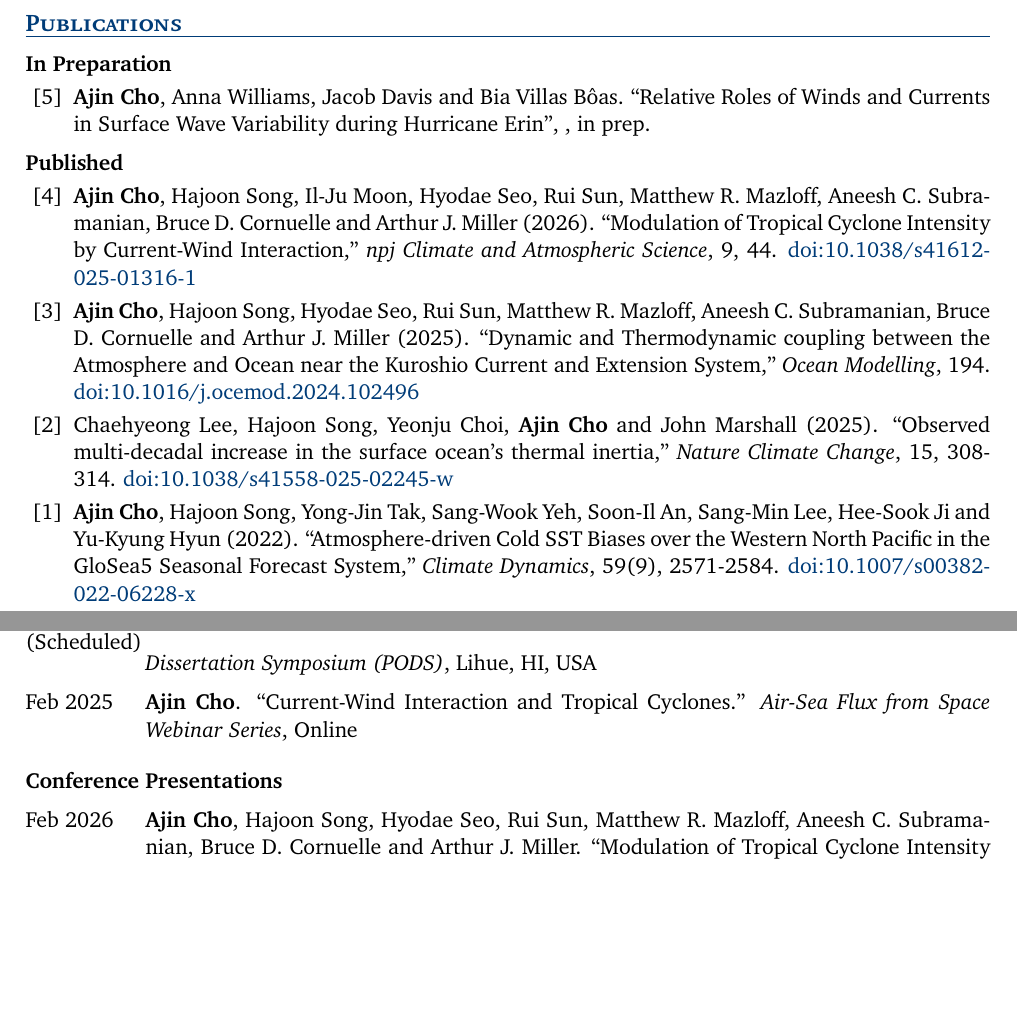
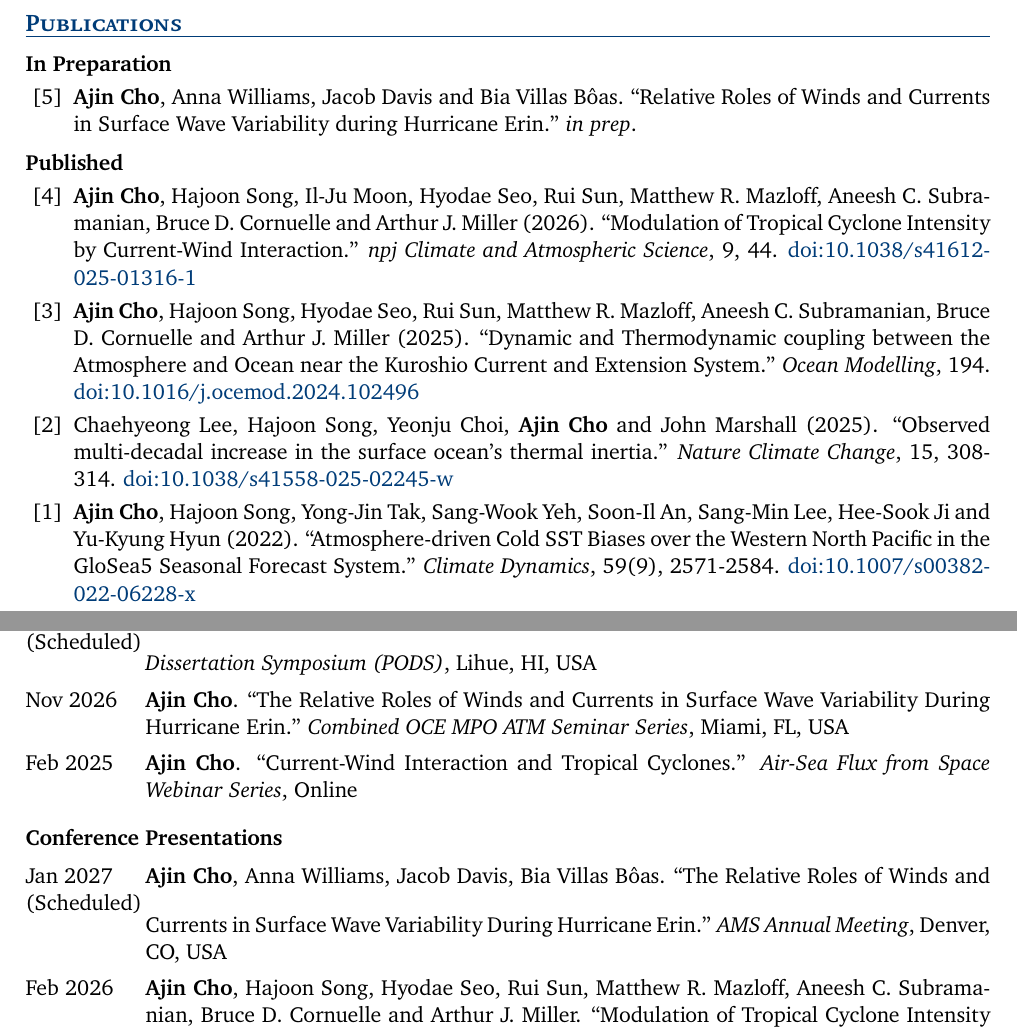
Before and after one commit to aj-cho/CV_AjinCho, a LaTeX CV (cv.tex): two parts of pages 1 and 2 of 3, joined at a grey line, cut so that both start at the same text, the shorter picture padded with empty space. Compiled offline with pdfLaTeX.

Commit message:
Update publication formatting and add recent talks and presentations

```diff
--- a/cv.tex
+++ b/cv.tex
@@ -127,26 +127,25 @@ My research focuses on the air-sea interaction under extreme conditions
 \subsection*{In Preparation}
 \begin{publist}
   \item \me{Ajin Cho}, Anna Williams, Jacob Davis and Bia Villas Bôas.
-        ``Relative Roles of Winds and Currents in Surface Wave Variability during Hurricane Erin'',
-        , in prep.
+        ``Relative Roles of Winds and Currents in Surface Wave Variability during Hurricane Erin.'' \textit{in prep}.
 \end{publist}
 
 \subsection*{Published}
 \begin{publist}[resume]
   \item \me{Ajin Cho}, Hajoon Song, Il-Ju Moon, Hyodae Seo, Rui Sun, Matthew R. Mazloff, Aneesh C. Subramanian, Bruce D. Cornuelle and Arthur J. Miller (2026).
-        ``Modulation of Tropical Cyclone Intensity by Current-Wind Interaction,'' \textit{npj Climate and Atmospheric Science}, 9, 44.
+        ``Modulation of Tropical Cyclone Intensity by Current-Wind Interaction.'' \textit{npj Climate and Atmospheric Science}, 9, 44.
         \href{https://doi.org/10.1038/s41612-025-01316-1}{doi:10.1038/s41612-025-01316-1}
   \item \me{Ajin Cho}, Hajoon Song, Hyodae Seo, Rui Sun, Matthew R. Mazloff, Aneesh C. Subramanian, Bruce D. Cornuelle and Arthur J. Miller (2025).
         ``Dynamic and Thermodynamic coupling between the Atmosphere and Ocean near the Kuroshio Current and
-Extension System,'' \textit{Ocean Modelling}, 194.
+Extension System.'' \textit{Ocean Modelling}, 194.
         \href{https://doi.org/10.1016/j.ocemod.2024.102496}{doi:10.1016/j.ocemod.2024.102496}
   \item Chaehyeong Lee, Hajoon Song, Yeonju Choi, \me{Ajin Cho} and John Marshall (2025).
         ``Observed multi-decadal increase in the surface
-ocean’s thermal inertia,'' \textit{Nature Climate Change}, 15, 308-314.
+ocean’s thermal inertia.'' \textit{Nature Climate Change}, 15, 308-314.
         \href{https://doi.org/10.1038/s41558-025-02245-w}{doi:10.1038/s41558-025-02245-w}
     \item \me{Ajin Cho}, Hajoon Song, Yong-Jin Tak, Sang-Wook Yeh, Soon-Il An, Sang-Min Lee, Hee-Sook Ji and Yu-Kyung Hyun (2022).
         ``Atmosphere-driven
-Cold SST Biases over the Western North Pacific in the GloSea5 Seasonal Forecast System,'' \textit{Climate Dynamics}, 59(9), 2571-2584.
+Cold SST Biases over the Western North Pacific in the GloSea5 Seasonal Forecast System.'' \textit{Climate Dynamics}, 59(9), 2571-2584.
         \href{https://doi.org/10.1007/s00382-022-06228-x}{doi:10.1007/s00382-022-06228-x}
 \end{publist}
 
@@ -174,12 +173,17 @@ Cold SST Biases over the Western North Pacific in the GloSea5 Seasonal Forecast
 \begin{talklist}
   \talk{Physical Oceanography Dissertation Symposium (PODS)}{Lihue, HI, USA}{Dec 2026 (Scheduled)}
        {Impact of Sea Surface Currents on Air-Sea Interaction}{\me{Ajin Cho}}
+  \talk{Combined OCE MPO ATM Seminar Series}{Miami, FL, USA}{Nov 2026}
+       {The Relative Roles of Winds and Currents in Surface Wave Variability During Hurricane Erin}{\me{Ajin Cho}}
   \talk{Air-Sea Flux from Space Webinar Series}{Online}{Feb 2025}
        {Current-Wind Interaction and Tropical Cyclones}{\me{Ajin Cho}}
 \end{talklist}
 
 \subsection*{Conference Presentations}
 \begin{talklist}
+  \talk{AMS Annual Meeting}{Denver, CO, USA}{Jan 2027 (Scheduled)}
+       {The Relative Roles of Winds and Currents in Surface Wave Variability During Hurricane Erin}
+       {\me{Ajin Cho}, Anna Williams, Jacob Davis, Bia Villas Bôas}
   \talk{Ocean Science Meeting}{Glasgow, Scotland}{Feb 2026}
        {Modulation of Tropical Cyclone Intensity by Current-Wind Interaction (talk, poster)}
        {\me{Ajin Cho}, Hajoon Song, Hyodae Seo, Rui Sun, Matthew R. Mazloff, Aneesh C. Subramanian, Bruce D. Cornuelle and Arthur J. Miller}
```
